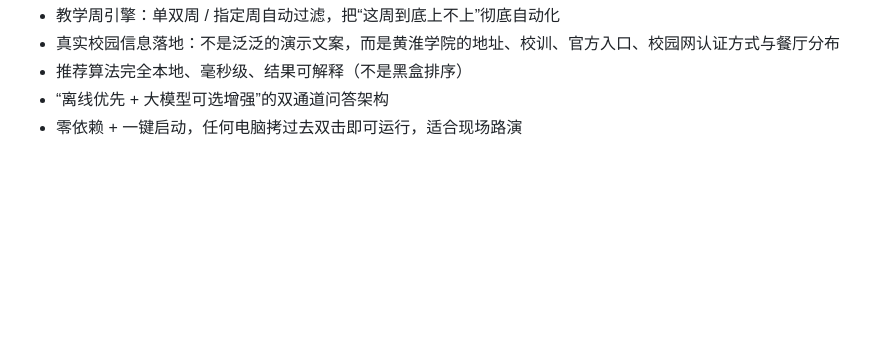
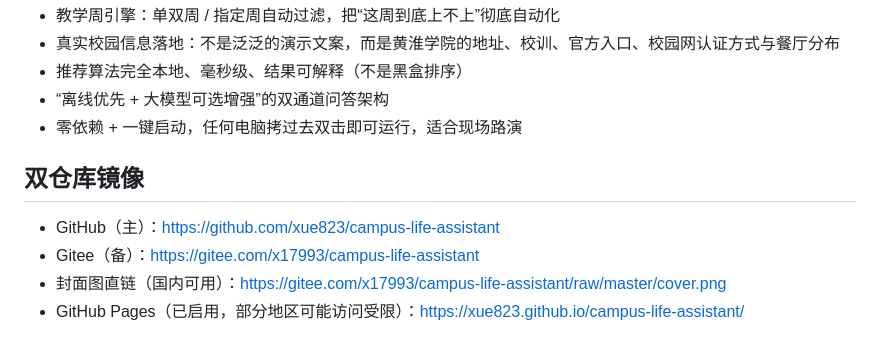
Before and after one commit to xue823/campus-life-assistant, a Markdown page: COMPETITION_SUBMISSION.md, the part around the change. Rendered like a GitHub page; blank space fills up the shorter version.

Commit message:
docs: 更新为 GitHub 主仓库与可用封面链接

```diff
--- a/COMPETITION_SUBMISSION.md
+++ b/COMPETITION_SUBMISSION.md
@@ -71,3 +71,9 @@ python server.py --port 8866      # 需 Python 3.8+，无需 pip 安装任何包
 - 推荐算法完全本地、毫秒级、结果可解释（不是黑盒排序）
 - “离线优先 + 大模型可选增强”的双通道问答架构
 - 零依赖 + 一键启动，任何电脑拷过去双击即可运行，适合现场路演
+
+## 双仓库镜像
+- GitHub（主）：https://github.com/xue823/campus-life-assistant
+- Gitee（备）：https://gitee.com/x17993/campus-life-assistant
+- 封面图直链（国内可用）：https://gitee.com/x17993/campus-life-assistant/raw/master/cover.png
+- GitHub Pages（已启用，部分地区可能访问受限）：https://xue823.github.io/campus-life-assistant/
```
